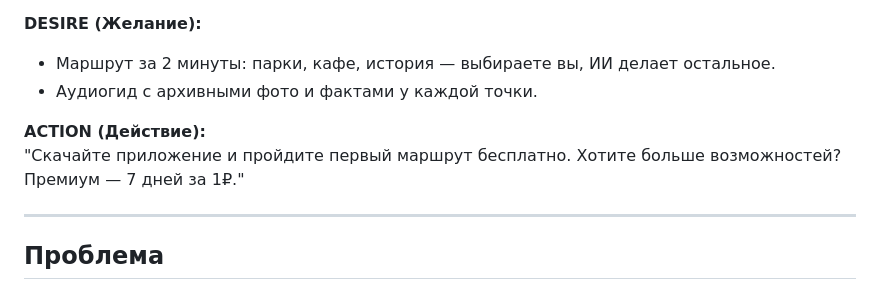
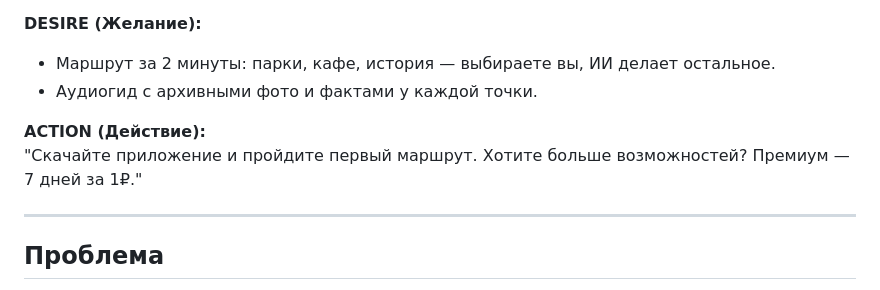
Before and after one commit to chewjrr/po_stopam, a Markdown page: README.md, the part around the change. GitHub-like rendering.

```diff
--- a/README.md
+++ b/README.md
@@ -16,7 +16,7 @@
 - Аудиогид с архивными фото и фактами у каждой точки.
 
 **ACTION (Действие):**
-"Скачайте приложение и пройдите первый маршрут бесплатно. Хотите больше возможностей? Премиум — 7 дней за 1₽."
+"Скачайте приложение и пройдите первый маршрут. Хотите больше возможностей? Премиум — 7 дней за 1₽."
 
 ---
 
```
